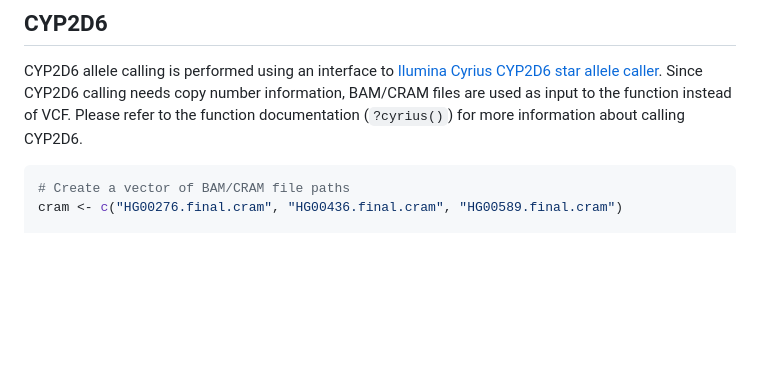
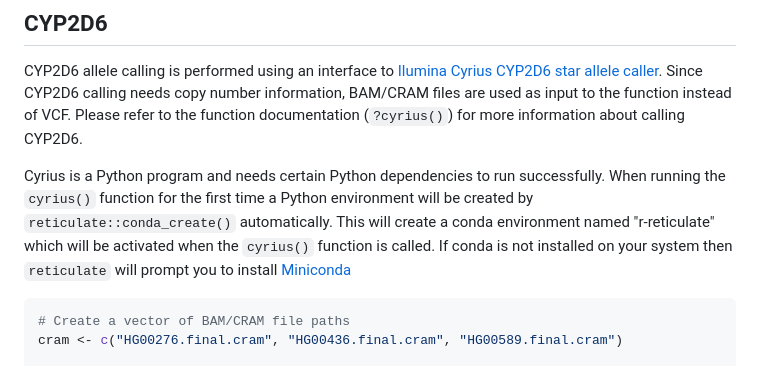
Before and after one commit to coriell-research/ursaPGx, a Markdown page: README.md, the part around the change. GitHub-like rendering; blank space fills up the shorter version.

Commit message:
Include description about dependencies for Cyrius

````diff
--- a/README.md
+++ b/README.md
@@ -95,6 +95,13 @@ number information, BAM/CRAM files are used as input to the function instead of
 VCF. Please refer to the function documentation (`?cyrius()`) for more
 information about calling CYP2D6.
 
+Cyrius is a Python program and needs certain Python dependencies to run
+successfully. When running the `cyrius()` function for the first time a Python
+environment will be created by `reticulate::conda_create()` automatically. This
+will create a conda environment named "r-reticulate" which will be activated
+when the `cyrius()` function is called. If conda is not installed on your system
+then `reticulate` will prompt you to install [Miniconda](https://docs.conda.io/en/latest/miniconda.html)
+
 ```r
 # Create a vector of BAM/CRAM file paths
 cram <- c("HG00276.final.cram", "HG00436.final.cram", "HG00589.final.cram")
````
